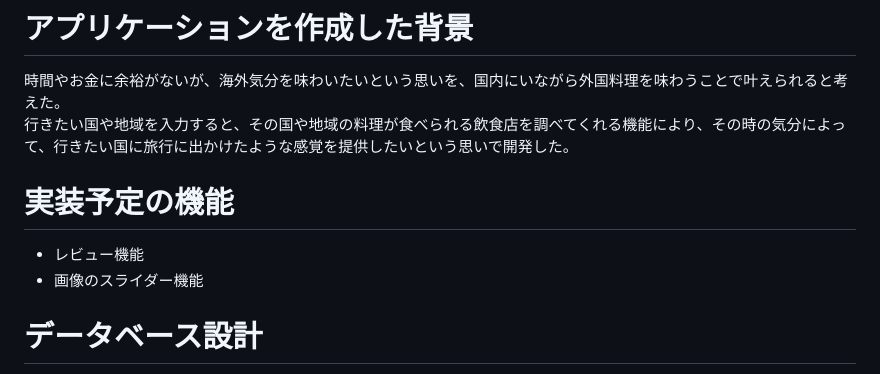
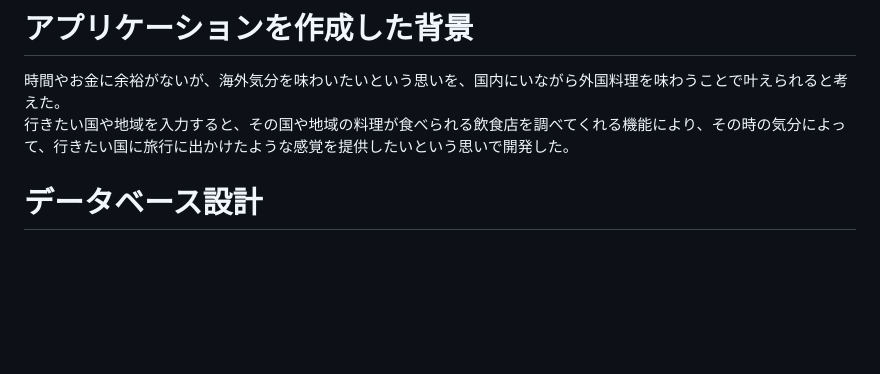
Before and after one commit to rikookazaki/taste-trip, a Markdown page: README.md, the part around the change. Drawn GitHub-style; blank space fills up the shorter version.

```diff
--- a/README.md
+++ b/README.md
@@ -43,9 +43,7 @@ Taste Trip
 # アプリケーションを作成した背景
 時間やお金に余裕がないが、海外気分を味わいたいという思いを、国内にいながら外国料理を味わうことで叶えられると考えた。
 行きたい国や地域を入力すると、その国や地域の料理が食べられる飲食店を調べてくれる機能により、その時の気分によって、行きたい国に旅行に出かけたような感覚を提供したいという思いで開発した。
-# 実装予定の機能
-* レビュー機能
-* 画像のスライダー機能
+
 # データベース設計
 <img src=https://i.gyazo.com/aba062beefb1cbd4daf08e8b009a34a8.png width=800px>
 
```
